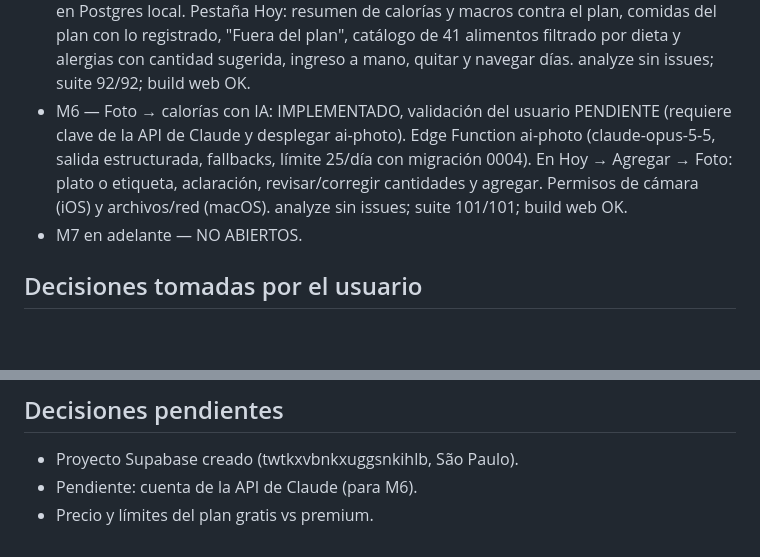
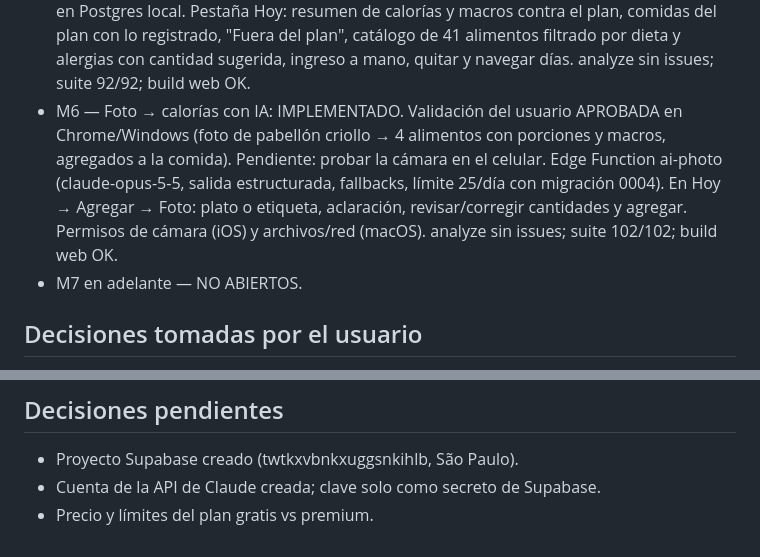
Before and after one commit to jrgguevara15-glitch/magra, a Markdown page: MAGRA_STATUS.md, 2 parts joined by grey strips. Drawn GitHub-style; blank space fills up the shorter version.

Commit message:
docs(M6): validación del usuario en Chrome aprobada
Co-Authored-By: Claude Opus 5.5 <noreply@anthropic.com>
Claude-Session: https://claude.ai/code/session_01CkuB6Zkf43DRSvkJ2MTWG5

```diff
--- a/MAGRA_STATUS.md
+++ b/MAGRA_STATUS.md
@@ -37,12 +37,14 @@
   registrado, "Fuera del plan", catálogo de 41 alimentos filtrado por dieta
   y alergias con cantidad sugerida, ingreso a mano, quitar y navegar días.
   analyze sin issues; suite 92/92; build web OK.
-- M6 — Foto → calorías con IA: IMPLEMENTADO, validación del usuario
-  PENDIENTE (requiere clave de la API de Claude y desplegar ai-photo).
+- M6 — Foto → calorías con IA: IMPLEMENTADO. Validación del usuario
+  APROBADA en Chrome/Windows (foto de pabellón criollo → 4 alimentos con
+  porciones y macros, agregados a la comida). Pendiente: probar la cámara en
+  el celular.
   Edge Function ai-photo (claude-opus-5-5, salida estructurada, fallbacks,
   límite 25/día con migración 0004). En Hoy → Agregar → Foto: plato o
   etiqueta, aclaración, revisar/corregir cantidades y agregar. Permisos de
-  cámara (iOS) y archivos/red (macOS). analyze sin issues; suite 101/101;
+  cámara (iOS) y archivos/red (macOS). analyze sin issues; suite 102/102;
   build web OK.
 - M7 en adelante — NO ABIERTOS.
 
@@ -58,5 +60,5 @@
 ## Decisiones pendientes
 
 - Proyecto Supabase creado (twtkxvbnkxuggsnkihlb, São Paulo).
-- Pendiente: cuenta de la API de Claude (para M6).
+- Cuenta de la API de Claude creada; clave solo como secreto de Supabase.
 - Precio y límites del plan gratis vs premium.
```
